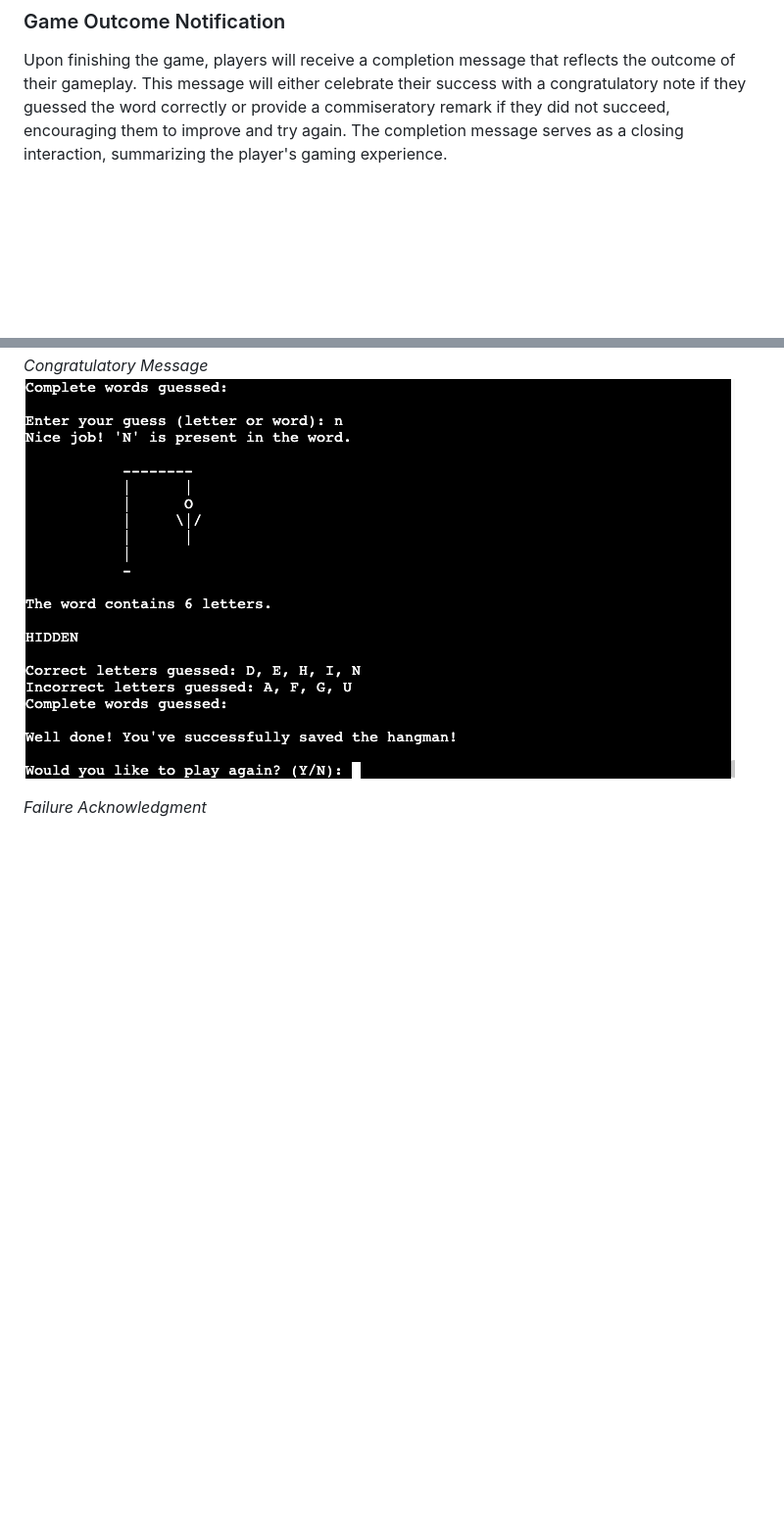
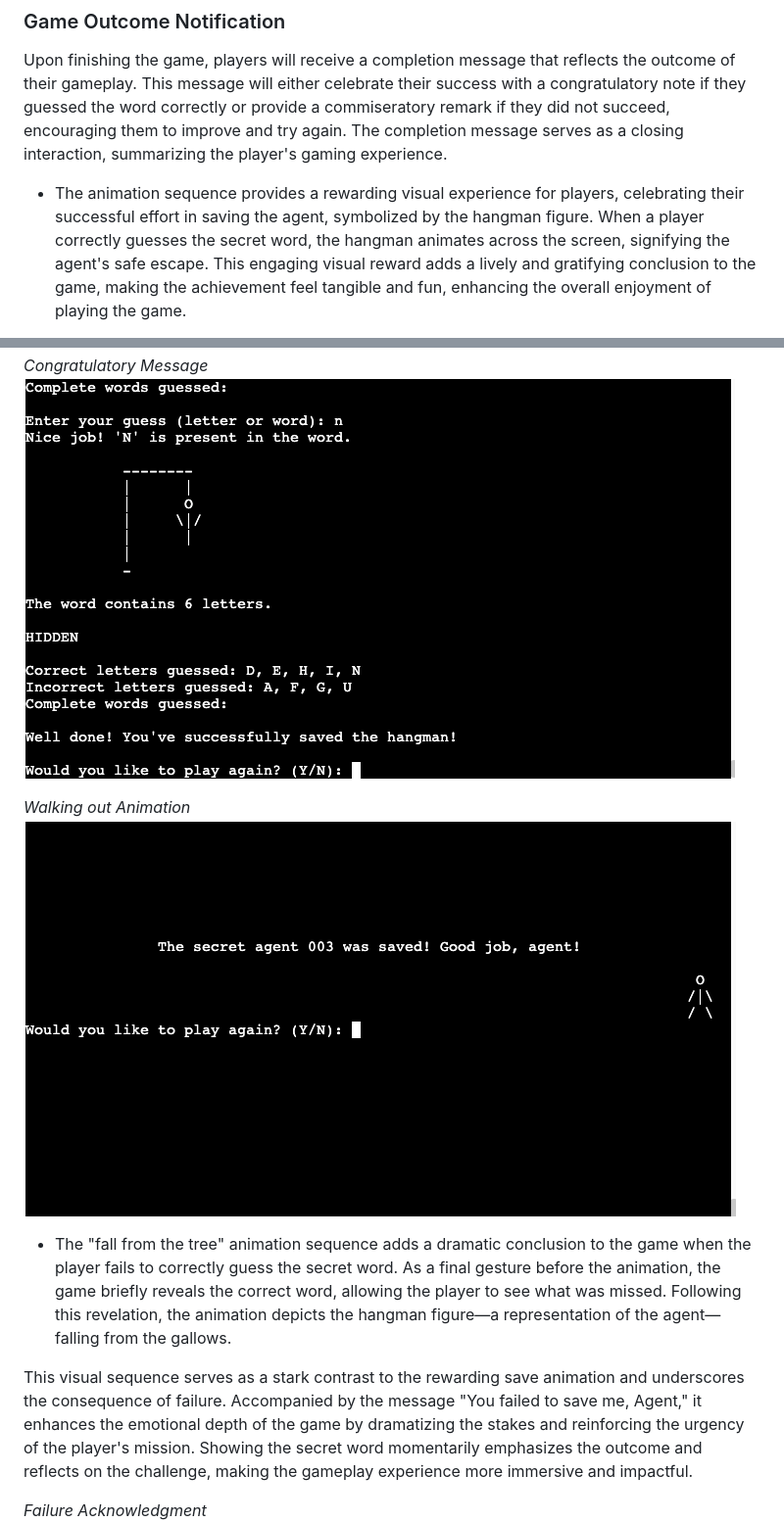
Before and after one commit to Yuss76A/hangman, a Markdown page: README.md, 2 parts joined by grey strips. Shown: that part at 98% size. Drawn GitHub-style; pictures changed too: docs/screenshots/animationwalking.png (added); blank space fills up the shorter version.

Commit message:
Add detailed descriptions for success and failure animations with pictures in the readme file

```diff
--- a/README.md
+++ b/README.md
@@ -115,8 +115,17 @@ If a player attempts to guess multiple letters and the length of the guess does
 
 Upon finishing the game, players will receive a completion message that reflects the outcome of their gameplay. This message will either celebrate their success with a congratulatory note if they guessed the word correctly or provide a commiseratory remark if they did not succeed, encouraging them to improve and try again. The completion message serves as a closing interaction, summarizing the player's gaming experience.
 
+* The animation sequence provides a rewarding visual experience for players, celebrating their successful effort in saving the agent, symbolized by the hangman figure. When a player correctly guesses the secret word, the hangman animates across the screen, signifying the agent's safe escape. This engaging visual reward adds a lively and gratifying conclusion to the game, making the achievement feel tangible and fun, enhancing the overall enjoyment of playing the game.
+
 *Congratulatory Message*<br>
 ![Congratulatory Message](docs/screenshots/guessedword.png)
 
+*Walking out Animation*<br>
+![Walkin out Animation](docs/screenshots/animationwalking.png)
+
+* The "fall from the tree" animation sequence adds a dramatic conclusion to the game when the player fails to correctly guess the secret word. As a final gesture before the animation, the game briefly reveals the correct word, allowing the player to see what was missed. Following this revelation, the animation depicts the hangman figure—a representation of the agent—falling from the gallows.
+
+This visual sequence serves as a stark contrast to the rewarding save animation and underscores the consequence of failure. Accompanied by the message "You failed to save me, Agent," it enhances the emotional depth of the game by dramatizing the stakes and reinforcing the urgency of the player's mission. Showing the secret word momentarily emphasizes the outcome and reflects on the challenge, making the gameplay experience more immersive and impactful.
+
 *Failure Acknowledgment*<br>
 ![Failure Acknowledgment](docs/screenshots/failedmessage.png)
```
Also changed, not shown: other parts of README.md (+3 -0 lines), docs/screenshots/animationfailure.png (added).
